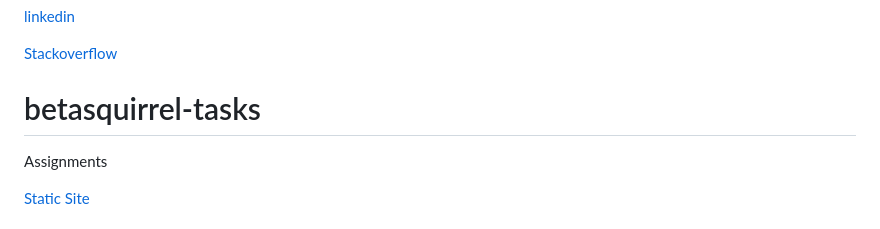
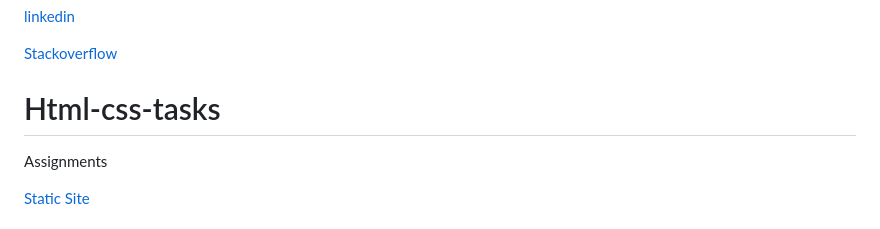
Before and after one commit to Muhammedmiqdad/html-css-tasks, a Markdown page: README.md, the part around the change. Rendered like a GitHub page.

```diff
--- a/README.md
+++ b/README.md
@@ -4,7 +4,7 @@
 
 [Stackoverflow](https://stackoverflow.com/users/21201659/miqdadn)
 
-# betasquirrel-tasks
+# Html-css-tasks
 
 Assignments
 
```
